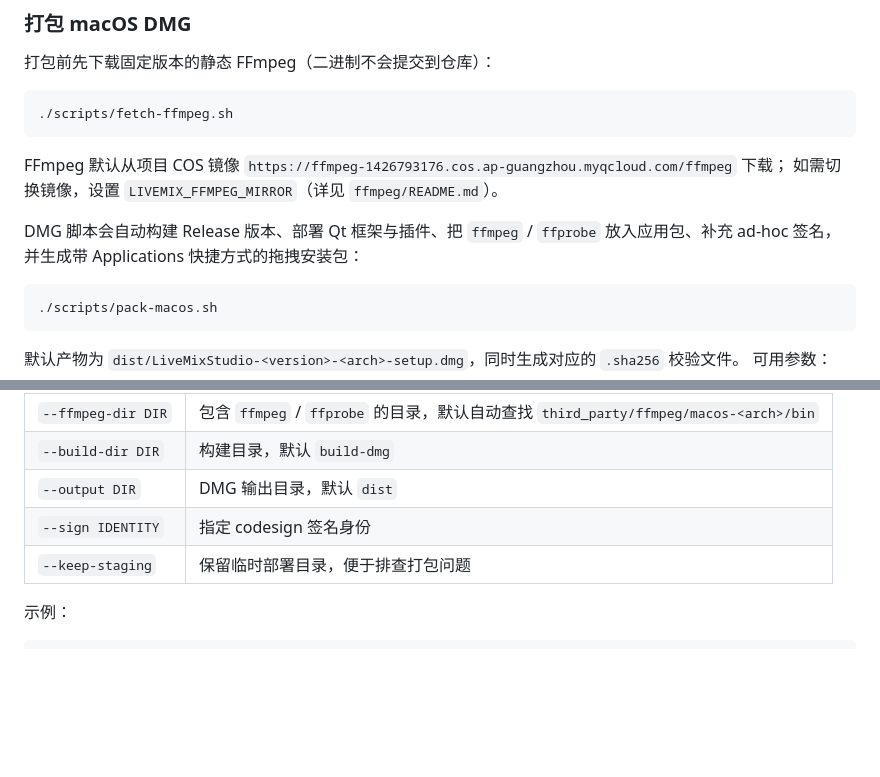
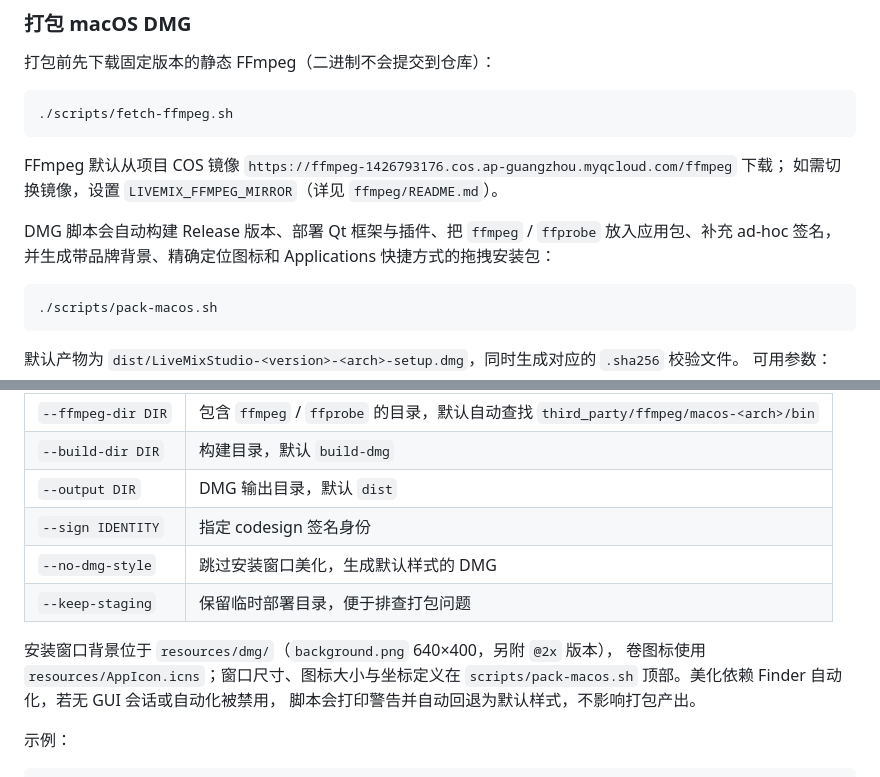
Before and after one commit to Chyona/live-mixer, a Markdown page: LiveMix/README.md, 2 parts joined by grey strips. Drawn GitHub-style; blank space fills up the shorter version.

Commit message:
feat(build): 美化 macOS DMG 安装界面
- 新增 640×400 品牌背景（含 @2x）与卷图标素材
- pack-macos.sh 通过 Finder 设置窗口背景、图标大小与坐标
- 新增 --no-dmg-style 开关；Finder 自动化不可用时自动回退默认样式
- 更新打包说明文档

Co-Authored-By: Claude Code <noreply@anthropic.com>

````diff
--- a/LiveMix/README.md
+++ b/LiveMix/README.md
@@ -346,7 +346,7 @@ FFmpeg 默认从项目 COS 镜像
 如需切换镜像，设置 `LIVEMIX_FFMPEG_MIRROR`（详见 `ffmpeg/README.md`）。
 
 DMG 脚本会自动构建 Release 版本、部署 Qt 框架与插件、把 `ffmpeg` / `ffprobe`
-放入应用包、补充 ad-hoc 签名，并生成带 Applications 快捷方式的拖拽安装包：
+放入应用包、补充 ad-hoc 签名，并生成带品牌背景、精确定位图标和 Applications 快捷方式的拖拽安装包：
 
 ```bash
 ./scripts/pack-macos.sh
@@ -365,7 +365,13 @@ DMG 脚本会自动构建 Release 版本、部署 Qt 框架与插件、把 `ffmp
 | `--build-dir DIR` | 构建目录，默认 `build-dmg` |
 | `--output DIR` | DMG 输出目录，默认 `dist` |
 | `--sign IDENTITY` | 指定 codesign 签名身份 |
+| `--no-dmg-style` | 跳过安装窗口美化，生成默认样式的 DMG |
 | `--keep-staging` | 保留临时部署目录，便于排查打包问题 |
+
+安装窗口背景位于 `resources/dmg/`（`background.png` 640×400，另附 `@2x` 版本），
+卷图标使用 `resources/AppIcon.icns`；窗口尺寸、图标大小与坐标定义在
+`scripts/pack-macos.sh` 顶部。美化依赖 Finder 自动化，若无 GUI 会话或自动化被禁用，
+脚本会打印警告并自动回退为默认样式，不影响打包产出。
 
 示例：
 
````
Also changed, not shown: LiveMix/resources/dmg/background.png (added), LiveMix/resources/dmg/background@2x.png (added), 1 other file.
